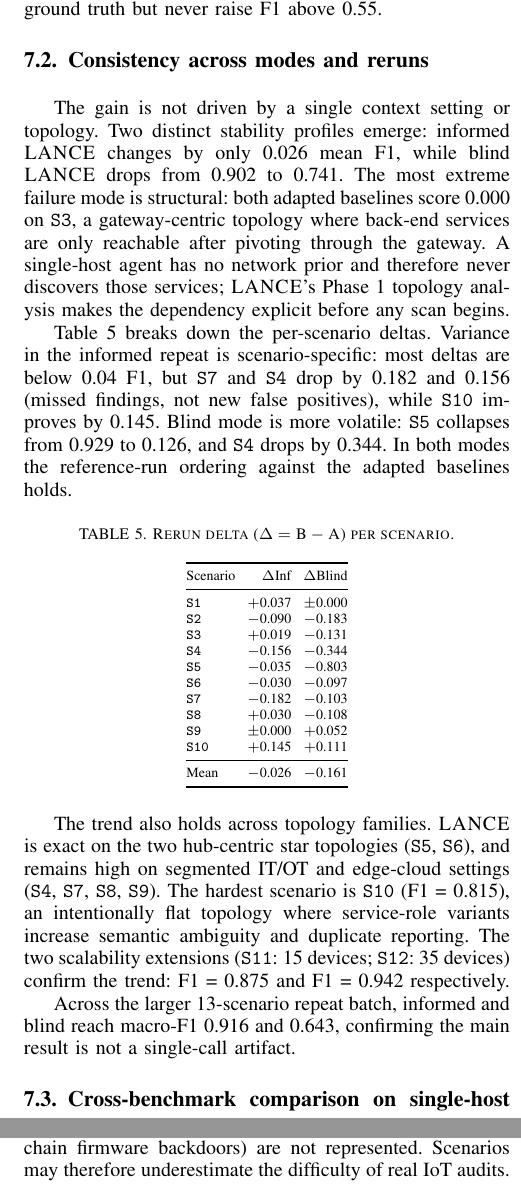
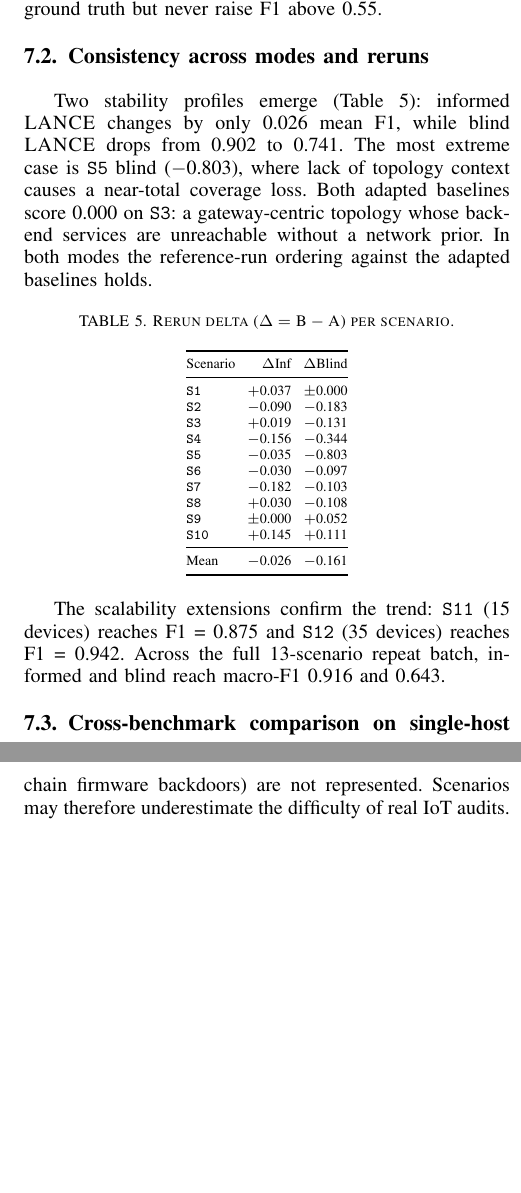
Before and after one commit to Tanguyvans/LANCE, a LaTeX paper (paper/paper_full.tex): two parts of the columns of pages 6 and 7 of 8, joined at a grey line, cut so that both start at the same text, the shorter picture padded with empty space. Compiled offline with pdfLaTeX; a missing font is replaced by an installed copy or a similar font; a LaTeX package or settings file that is missing is left out.

Commit message:
Shorten §7.2: cut topology families paragraph, condense S3 explanation
Co-Authored-By: Claude Sonnet 4.6 <noreply@anthropic.com>

```diff
--- a/paper/paper_full.tex
+++ b/paper/paper_full.tex
@@ -560,22 +560,13 @@ The baselines recover part of the injected ground truth but never raise F1 above
 \subsection{Consistency across modes and reruns}
 \label{sec:eval:consistency}
 
-The gain is not driven by a single context setting or topology. Two distinct
-stability profiles emerge: informed \harnessname{} changes by only 0.026 mean
-F1, while blind \harnessname{} drops from 0.902 to 0.741. The most extreme failure mode is
-structural: both adapted baselines score 0.000 on \texttt{S3}, a gateway-centric
-topology where back-end services are only reachable after pivoting through the
-gateway. A single-host agent has no network prior and therefore never discovers
-those services; \harnessname{}'s Phase~1 topology analysis makes the dependency
-explicit before any scan begins.
-
-Table~\ref{tab:rerun-delta} breaks down the per-scenario deltas.
-Variance in the informed repeat is scenario-specific: most deltas are below
-0.04 F1, but \texttt{S7} and \texttt{S4} drop by 0.182 and 0.156 (missed
-findings, not new false positives), while \texttt{S10} improves by 0.145.
-Blind mode is more volatile: \texttt{S5} collapses from 0.929 to 0.126, and
-\texttt{S4} drops by 0.344. In both modes the reference-run ordering against
-the adapted baselines holds.
+Two stability profiles emerge (Table~\ref{tab:rerun-delta}): informed
+\harnessname{} changes by only 0.026 mean F1, while blind \harnessname{} drops
+from 0.902 to 0.741. The most extreme case is \texttt{S5} blind ($-$0.803),
+where lack of topology context causes a near-total coverage loss. Both adapted
+baselines score 0.000 on \texttt{S3}: a gateway-centric topology whose
+back-end services are unreachable without a network prior. In both modes the
+reference-run ordering against the adapted baselines holds.
 
 \begin{table}[h!]
 \centering
@@ -603,17 +594,9 @@ Mean         & $-$0.026   & $-$0.161   \\
 \end{tabular}
 \end{table}
 
-The trend also holds across topology families. \harnessname{} is exact on the
-two hub-centric star topologies (\texttt{S5}, \texttt{S6}), and remains high on
-segmented IT/OT and edge-cloud settings (\texttt{S4}, \texttt{S7},
-\texttt{S8}, \texttt{S9}). The hardest scenario is \texttt{S10}
-(F1~=~0.815), an intentionally flat topology where service-role variants
-increase semantic ambiguity and duplicate reporting. The two scalability
-extensions (\texttt{S11}: 15 devices; \texttt{S12}: 35 devices) confirm the
-trend: F1~=~0.875 and F1~=~0.942 respectively.
-
-Across the larger 13-scenario repeat batch, informed and blind reach macro-F1
-0.916 and 0.643, confirming the main result is not a single-call artifact.
+The scalability extensions confirm the trend: \texttt{S11} (15 devices) reaches
+F1~=~0.875 and \texttt{S12} (35 devices) reaches F1~=~0.942. Across the full
+13-scenario repeat batch, informed and blind reach macro-F1 0.916 and 0.643.
 
 \subsection{Cross-benchmark comparison on single-host corpora}
 \label{sec:eval:baselines}
```
